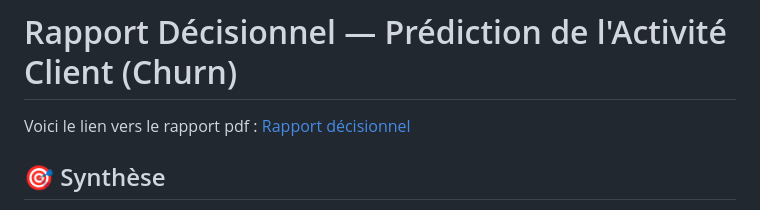
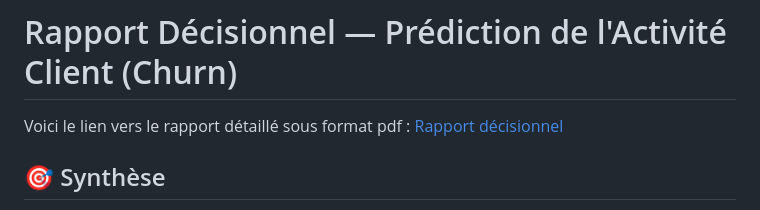
Before and after one commit to mbipchristian/churn_R, a Markdown page: README.md, the part around the change. Drawn GitHub-style.

Commit message:
Clarify PDF report link in README
Updated the README to clarify the link to the PDF report.

```diff
--- a/README.md
+++ b/README.md
@@ -1,5 +1,5 @@
 # Rapport Décisionnel — Prédiction de l'Activité Client (Churn)
-Voici le lien vers le rapport pdf : [Rapport décisionnel](https://drive.google.com/file/d/1uxBgou--3aeBvbmF-4zoUSJFdzbmhmzo/view?usp=sharing)
+Voici le lien vers le rapport détaillé sous format pdf : [Rapport décisionnel](https://drive.google.com/file/d/1uxBgou--3aeBvbmF-4zoUSJFdzbmhmzo/view?usp=sharing)
 
 ## 🎯 Synthèse
 
```
